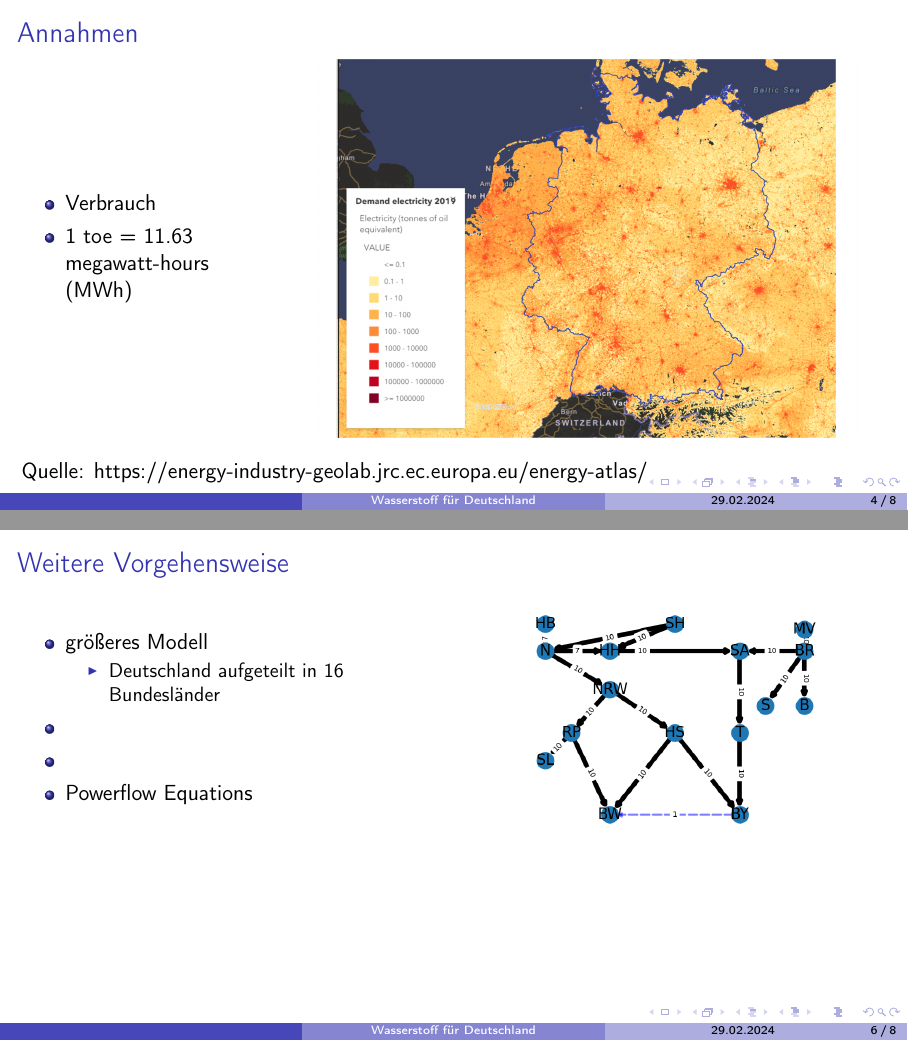
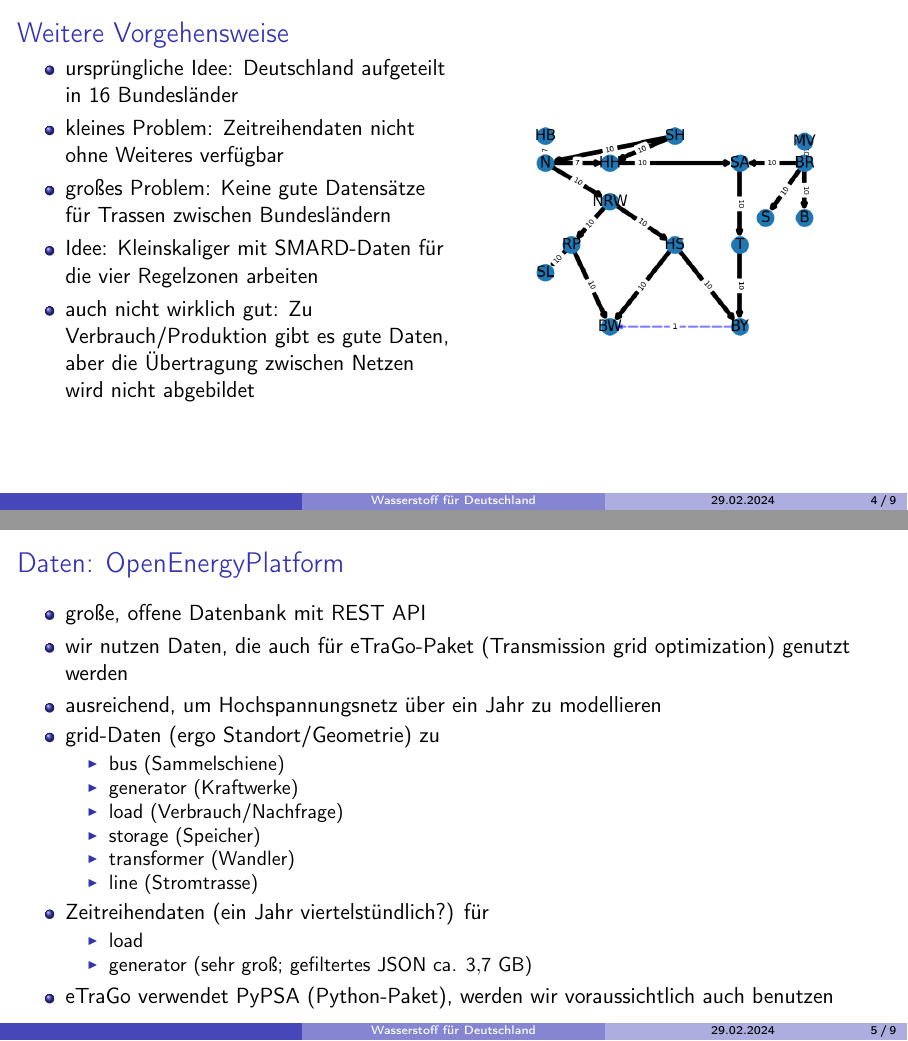
Before and after one commit to VitusMangold/WasserstoffModel, LaTeX slides (presentation/termin1/Präsentation.tex): pages 4 and 6 of 8 before the commit and pages 4 and 5 of 9 after it, joined at a grey line. Compiled offline with pdfLaTeX.

Commit message:
Presentation stand

```diff
--- a/presentation/termin1/Präsentation.tex
+++ b/presentation/termin1/Präsentation.tex
@@ -8,7 +8,7 @@
 % Contact       Jannik Klemm,  Jannik.Klemm@dlr.de
 % Copyright (C) 2008-2022 DLR                                   __/|__	%                                                              /_/_/_/
 %                                                                |/ DLR
-\RequirePackage{currfile}
+% \RequirePackage{currfile}
 % New design should show the text on the top
 \documentclass[aspectratio=169,t]{beamer}
 
@@ -45,6 +45,7 @@
 \subtitle{}
 \date{29.02.2024}
 \author{}
+\setbeamertemplate{navigation symbols}{}
 
 
 % Add additional logo
@@ -129,40 +130,40 @@
 	\end{frame}
 
 	%---------------------------------
-\begin{frame}
-	\frametitle{Annahmen}
-	\vspace*{0mm}
-	\begin{minipage}{1\linewidth}
-		\begin{minipage}{.3\linewidth}
-			\begin{itemize}
-				\item Verbrauch
-				\item 1 toe = 11.63 megawatt-hours (MWh)
-			\end{itemize}
-		\end{minipage}
-		\hfill
-		\begin{minipage}{.7\linewidth}
-			\centering
-			\includegraphics[width=.9\linewidth]{Deutschland_Bedarf.png}
+% \begin{frame}
+% 	\frametitle{Annahmen}
+% 	\vspace*{0mm}
+% 	\begin{minipage}{1\linewidth}
+% 		\begin{minipage}{.3\linewidth}
+% 			\begin{itemize}
+% 				\item Verbrauch
+% 				\item 1 toe = 11.63 megawatt-hours (MWh)
+% 			\end{itemize}
+% 		\end{minipage}
+% 		\hfill
+% 		\begin{minipage}{.7\linewidth}
+% 			\centering
+% 			\includegraphics[width=.9\linewidth]{Deutschland_Bedarf.png}
 
-		\end{minipage}
-	\end{minipage}
+% 		\end{minipage}
+% 	\end{minipage}
 
-\vspace*{4mm}
-	Quelle: https://energy-industry-geolab.jrc.ec.europa.eu/energy-atlas/
+% \vspace*{4mm}
+% 	Quelle: https://energy-industry-geolab.jrc.ec.europa.eu/energy-atlas/
 
-\end{frame}
+% \end{frame}
 
 	%---------------------------------
 
 
-\begin{frame}
-	\frametitle{}
+% \begin{frame}
+% 	\frametitle{}
 
-	\vspace*{-2mm}
-	%Verbrauch: https://www.statistikportal.de/de/ugrdl/ergebnisse/energie/pev#5238
-	%Erzeugung: https://www.statistikportal.de/de/ugrdl/ergebnisse/energie/swe#5897
-	\vspace*{0mm}
-\end{frame}
+% 	\vspace*{-2mm}
+% 	%Verbrauch: https://www.statistikportal.de/de/ugrdl/ergebnisse/energie/pev#5238
+% 	%Erzeugung: https://www.statistikportal.de/de/ugrdl/ergebnisse/energie/swe#5897
+% 	\vspace*{0mm}
+% \end{frame}
 %---------------------------------
 
 
@@ -173,13 +174,11 @@
 			\begin{minipage}{1\linewidth}
 			\begin{minipage}{.5\linewidth}
 				\begin{itemize}
-					\item größeres Modell
-					\begin{itemize}
-						\item Deutschland aufgeteilt in 16 Bundesländer
-					\end{itemize}
-					\item
-					\item
-					\item Powerflow Equations
+					\item ursprüngliche Idee: Deutschland aufgeteilt in 16 Bundesländer
+					\item kleines Problem: Zeitreihendaten nicht ohne Weiteres verfügbar
+					\item großes Problem: Keine gute Datensätze für Trassen zwischen Bundesländern
+					\item Idee: Kleinskaliger mit SMARD-Daten für die vier Regelzonen arbeiten
+					\item auch nicht wirklich gut: Zu Verbrauch/Produktion gibt es gute Daten, aber die Übertragung zwischen Netzen wird nicht abgebildet
 				\end{itemize}
 			\end{minipage}
 			\hfill
@@ -194,3 +193,26 @@
 	\end{frame}
 	%---------------------------------
 
+	\begin{frame}
+		\frametitle{Daten: Open­Energy­Platform}
+		\begin{itemize}
+			\item große, offene Datenbank mit REST API
+			\item wir nutzen Daten, die auch für eTraGo-Paket (Transmission grid optimization) genutzt werden
+			\item ausreichend, um Hochspannungsnetz über ein Jahr zu modellieren
+			\item grid-Daten (ergo Standort/Geometrie) zu
+			\begin{itemize}
+				\item bus (Sammelschiene)
+				\item generator (Kraftwerke)
+				\item load (Verbrauch/Nachfrage)
+				\item storage (Speicher)
+				\item transformer (Wandler)
+				\item line (Stromtrasse)
+			\end{itemize}
+			\item Zeitreihendaten (ein Jahr viertelstündlich?) für
+			\begin{itemize}
+				\item load
+				\item generator (sehr groß; gefiltertes JSON ca. $3{,}7$ GB)
+			\end{itemize}
+			\item eTraGo verwendet PyPSA (Python-Paket), werden wir voraussichtlich auch benutzen
+		\end{itemize}
+	\end{frame}
```
Also changed, not shown: presentation/termin1/line.png (added), presentation/termin1/Präsentation.tex (31 more changed lines), 2 other files.
